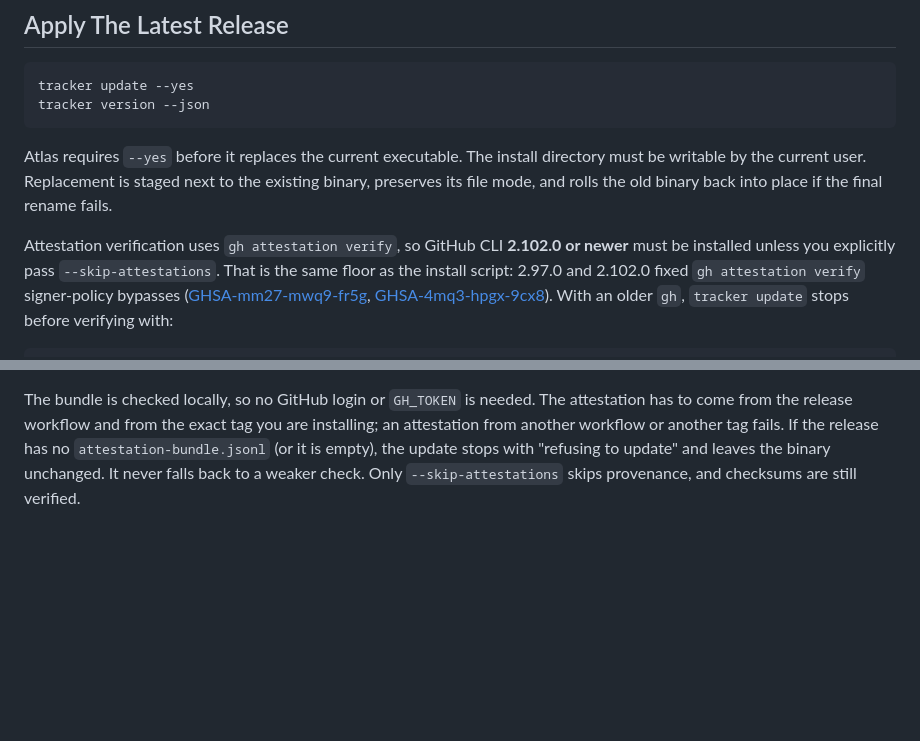
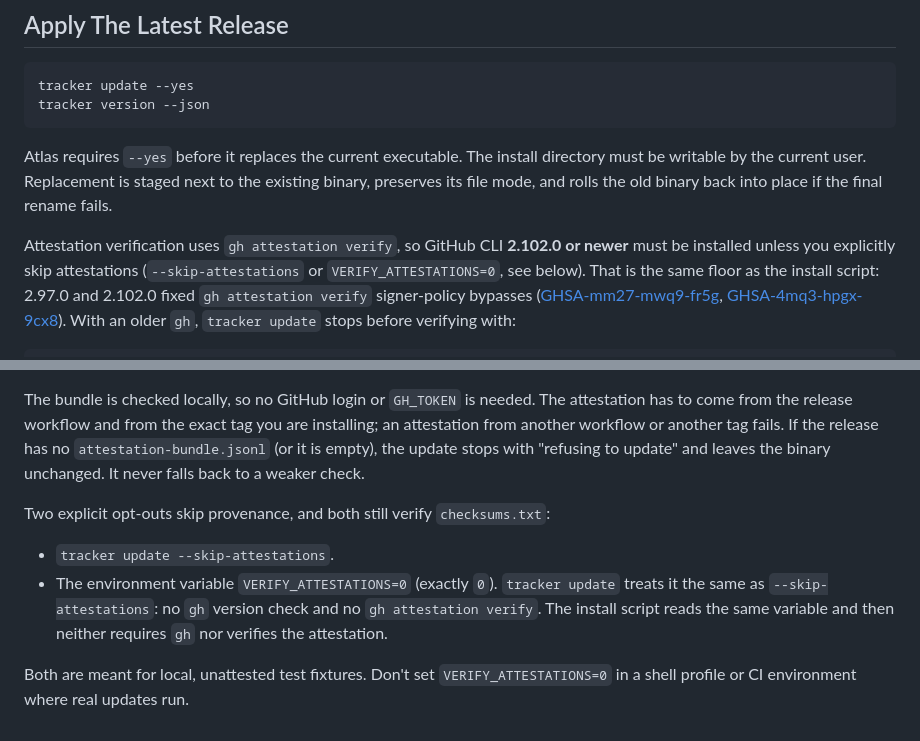
Before and after one commit to myrrazor/atlas-tasker, a Markdown page: docs/guides/updating.md, 2 parts joined by grey strips. GitHub-like rendering; blank space fills up the shorter version.

Commit message:
docs: VERIFY_ATTESTATIONS=0 also skips provenance in the updater and installer

```diff
--- a/docs/guides/updating.md
+++ b/docs/guides/updating.md
@@ -28,7 +28,8 @@ writable by the current user. Replacement is staged next to the existing binary,
 mode, and rolls the old binary back into place if the final rename fails.
 
 Attestation verification uses `gh attestation verify`, so GitHub CLI **2.102.0 or newer** must be
-installed unless you explicitly pass `--skip-attestations`. That is the same floor as the install
+installed unless you explicitly skip attestations (`--skip-attestations` or `VERIFY_ATTESTATIONS=0`,
+see below). That is the same floor as the install
 script: 2.97.0 and 2.102.0 fixed `gh attestation verify` signer-policy bypasses
 ([GHSA-mm27-mwq9-fr5g](https://github.com/cli/cli/security/advisories/GHSA-mm27-mwq9-fr5g),
 [GHSA-4mq3-hpgx-9cx8](https://github.com/cli/cli/security/advisories/GHSA-4mq3-hpgx-9cx8)). With an
@@ -93,4 +94,14 @@ The bundle is checked locally, so no GitHub login or `GH_TOKEN` is needed. The a
 come from the release workflow and from the exact tag you are installing; an attestation from another
 workflow or another tag fails. If the release has no `attestation-bundle.jsonl` (or it is empty),
 the update stops with "refusing to update" and leaves the binary unchanged. It never falls back to a
-weaker check. Only `--skip-attestations` skips provenance, and checksums are still verified.
+weaker check.
+
+Two explicit opt-outs skip provenance, and both still verify `checksums.txt`:
+
+- `tracker update --skip-attestations`.
+- The environment variable `VERIFY_ATTESTATIONS=0` (exactly `0`). `tracker update` treats it the
+  same as `--skip-attestations`: no `gh` version check and no `gh attestation verify`. The install
+  script reads the same variable and then neither requires `gh` nor verifies the attestation.
+
+Both are meant for local, unattested test fixtures. Don't set `VERIFY_ATTESTATIONS=0` in a shell
+profile or CI environment where real updates run.
```
